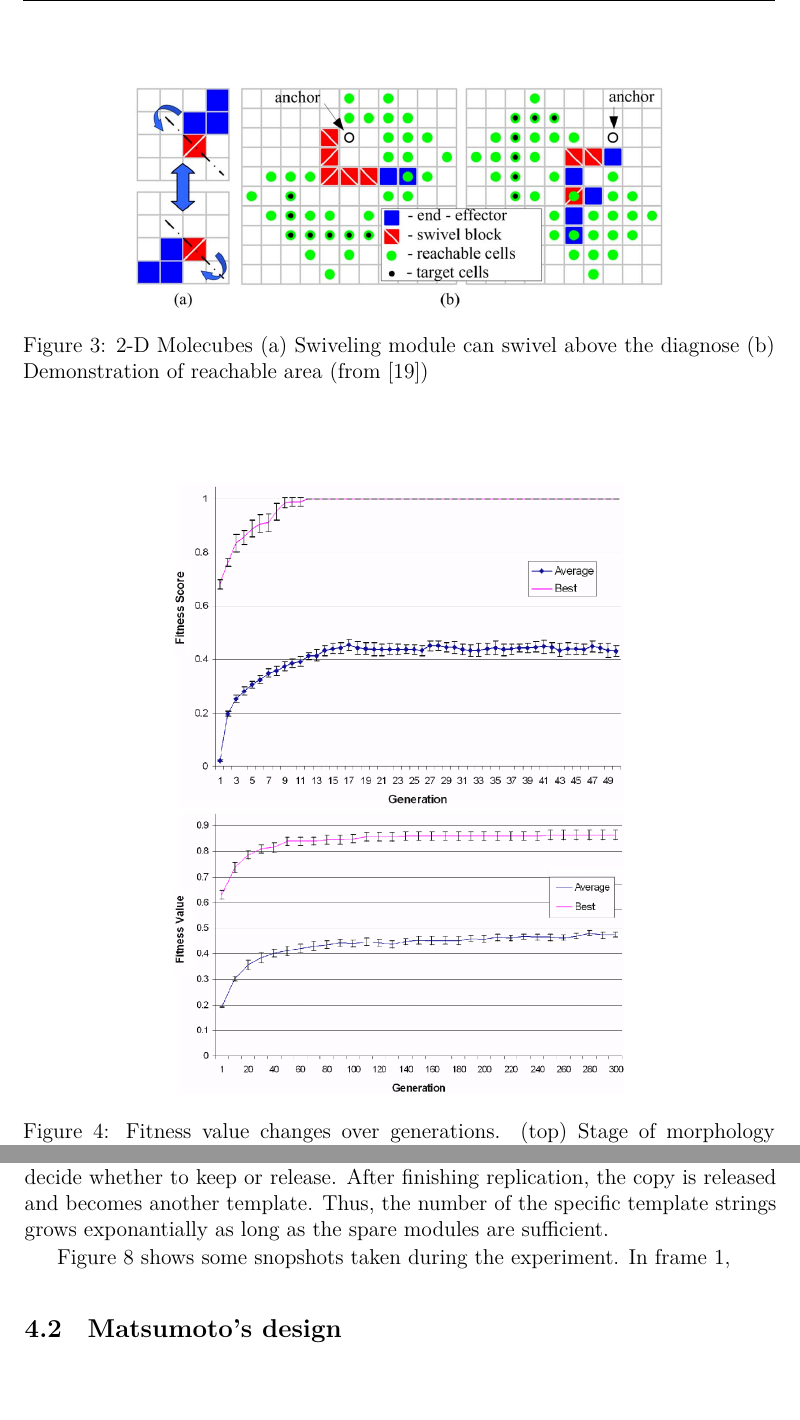
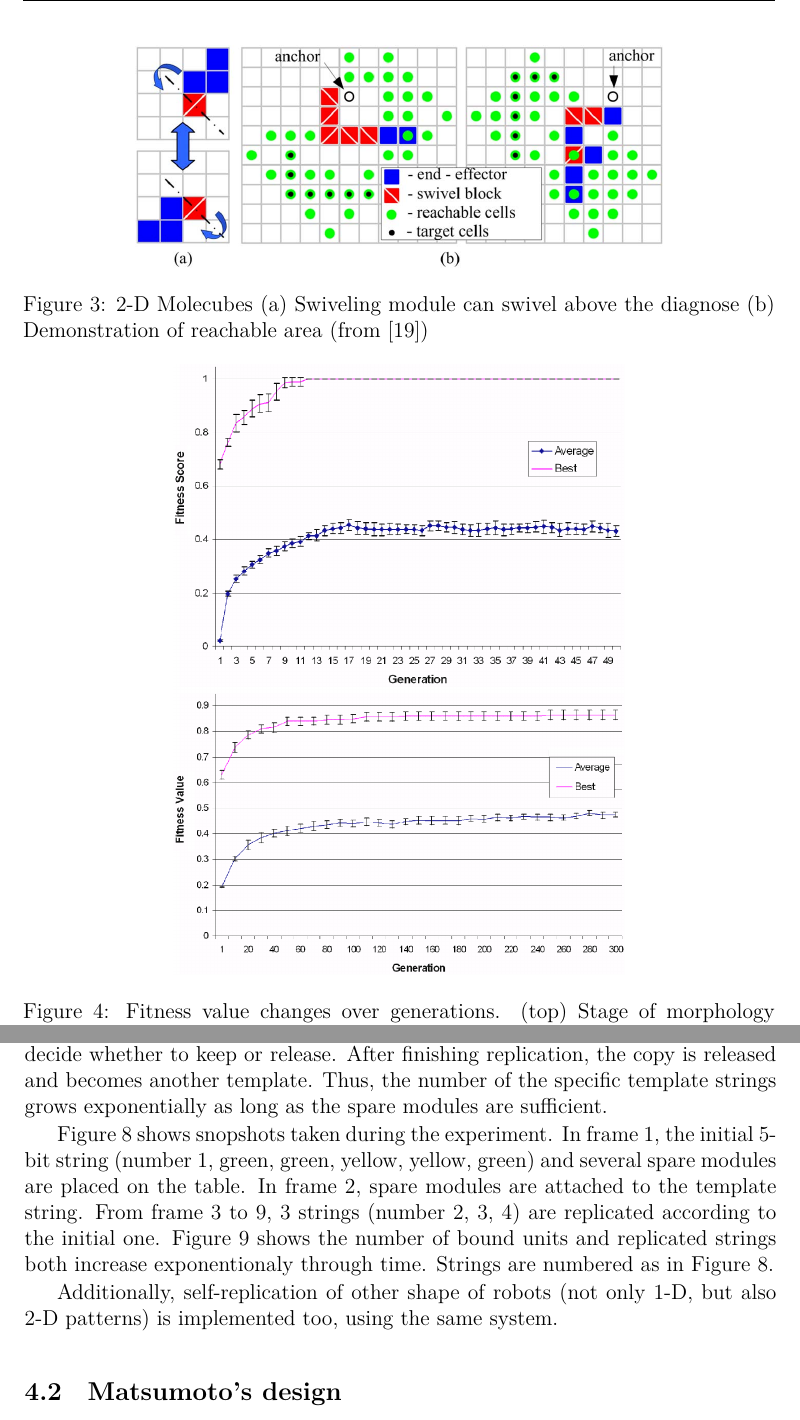
Before and after one commit to hwp/hw2012ws, a LaTeX document (BAI/seminarpaper_hwp.tex): two parts of pages 9 and 12 of 15, joined at a grey line, cut so that both start at the same text, the shorter picture padded with empty space. Compiled offline with XeLaTeX.

Commit message:
Change figure position; Finish griffith

```diff
--- a/BAI/seminarpaper_hwp.tex
+++ b/BAI/seminarpaper_hwp.tex
@@ -291,13 +291,13 @@ Rather than design the robots shape and replicating sequence manually, Zykov \et
 
 The 2-D Molecubes are similar to 3-D Molecubes but the model is 2 dimensional and the modules are of two different types. The two types of the modules are swiveling blocks with permanent magnets and nonswiveling blocks with switchable electromagnet (an ``end-effector''). Like its 3-D version, the swiveling blocks can rotate about it diagnose. An ``end-effector'' are able to take the initiative to attach to another cube. Figure \ref{fig:2dmole}a shows an example of 2-D Molecubes and demonstrate how the swiveling blocks work.
 
-\begin{figure}[hbtp]
+\begin{figure}[t]
 	 \centerline{\includegraphics[width=.7\textwidth]{zykov-271}}
 	 {\caption{2-D Molecubes (a) Swiveling module can swivel above the diagnose (b) Demonstration of reachable area (from \cite{zykov_evolved_2007})}
 	 \label{fig:2dmole}}
 \end{figure}
 
-\begin{figure}[hbtp]
+\begin{figure}[t]
 	 \centerline{\includegraphics[width=.6\textwidth]{zykov-280}}
 	 {\caption{Fitness value changes over generations. (top) Stage of morphology search. (bottom) Stage of controller search. (from \cite{zykov_evolved_2007})}
 	 \label{fig:fitness}}
@@ -352,5 +352,5 @@ Each module has two latch-hooks and two latch-catches. The latch-hooks are contr
 
 The latching behavior of each module is controlled by a 7-state, finite-state machine in the microcontroller. The finite-state machine also carries out error-checking machanism, which is essential for complex system.
 
-At the begining of their experiment, a template 5-bit string (5 linearly connected modules) together with supplying modules are put on an air table. As the modules move randomly on the table, they are catched by the template string by chances. Self-similarity of the catched module is checked for the modules to decide whether to keep or release. After finishing replication, the copy is released and becomes another template. Thus, the number of the specific template strings grows exponantially as long as the spare modules are sufficient.
+At the begining of their experiment, a template 5-bit string (5 linearly connected modules) together with supplying modules are put on an air table. As the modules move randomly on the table, they are catched by the template string by chances. Self-similarity of the catched module is checked for the modules to decide whether to keep or release. After finishing replication, the copy is released and becomes another template. Thus, the number of the specific template strings grows exponentially as long as the spare modules are sufficient.
 
@@ -366,8 +366,9 @@ At the begining of their experiment, a template 5-bit string (5 linearly connect
 	 \label{fig:gri-expo}}
 \end{figure}
 
-Figure \ref{fig:gri-proc} shows some snopshots taken during the experiment. In frame 1,
+Figure \ref{fig:gri-proc} shows snopshots taken during the experiment. In frame 1, the initial 5-bit string (number 1, green, green, yellow, yellow, green) and several spare modules are placed on the table. In frame 2, spare modules are attached to the template string. From frame 3 to 9, 3 strings (number 2, 3, 4) are replicated according to the initial one. Figure \ref{fig:gri-expo} shows the number of bound units and replicated strings both increase exponentionaly through time. Strings are numbered as in Figure \ref{fig:gri-proc}.
 
+Additionally, self-replication of other shape of robots (not only 1-D, but also 2-D patterns) is implemented too, using the same system.
 
 \subsection{Matsumoto's design}
 
```
Also changed, not shown: BAI/seminarpaper_hwp.tex (14 more changed lines).
